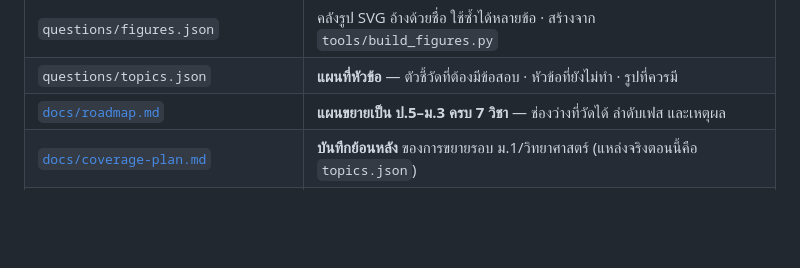
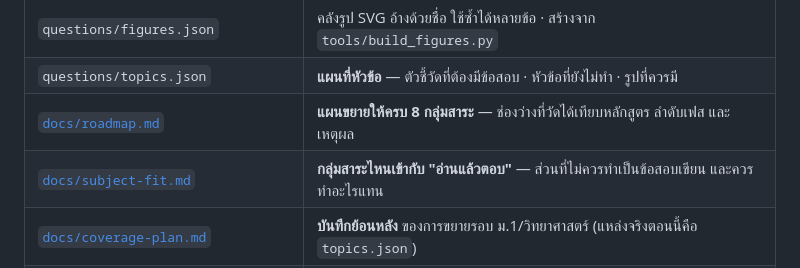
Before and after one commit to tkosin/Thai-Exam-AI-Socratic-Tutor, a Markdown page: README.md, the part around the change. Rendered like a GitHub page; blank space fills up the shorter version.

```diff
--- a/README.md
+++ b/README.md
@@ -132,7 +132,8 @@
 | `questions/science-m3/unit-*.json` | คลังข้อสอบวิทยาศาสตร์ ม.3 แยกไฟล์ตามหน่วย |
 | `questions/figures.json` | คลังรูป SVG อ้างด้วยชื่อ ใช้ซ้ำได้หลายข้อ · สร้างจาก `tools/build_figures.py` |
 | `questions/topics.json` | **แผนที่หัวข้อ** — ตัวชี้วัดที่ต้องมีข้อสอบ · หัวข้อที่ยังไม่ทำ · รูปที่ควรมี |
-| [`docs/roadmap.md`](docs/roadmap.md) | **แผนขยายเป็น ป.5–ม.3 ครบ 7 วิชา** — ช่องว่างที่วัดได้ ลำดับเฟส และเหตุผล |
+| [`docs/roadmap.md`](docs/roadmap.md) | **แผนขยายให้ครบ 8 กลุ่มสาระ** — ช่องว่างที่วัดได้เทียบหลักสูตร ลำดับเฟส และเหตุผล |
+| [`docs/subject-fit.md`](docs/subject-fit.md) | **กลุ่มสาระไหนเข้ากับ "อ่านแล้วตอบ"** — ส่วนที่ไม่ควรทำเป็นข้อสอบเขียน และควรทำอะไรแทน |
 | [`docs/coverage-plan.md`](docs/coverage-plan.md) | **บันทึกย้อนหลัง** ของการขยายรอบ ม.1/วิทยาศาสตร์ (แหล่งจริงตอนนี้คือ `topics.json`) |
 | [`docs/olympiad-guide.md`](docs/olympiad-guide.md) | **สเปกออกข้อสอบระดับแข่งขัน/โอลิมปิก** — ขอบเขตที่ระบบตรวจได้ · เกณฑ์ตัดสินระดับ · คลังแม่แบบโจทย์ · anti-pattern |
 | [`docs/recommendations.md`](docs/recommendations.md) | ผลวิเคราะห์ repo และข้อเสนอแนะสิ่งที่ควรเพิ่ม |
```
Also changed, not shown: docs/roadmap.md (+21 -4 lines), docs/subject-fit.md (added, +175 -0 lines).
